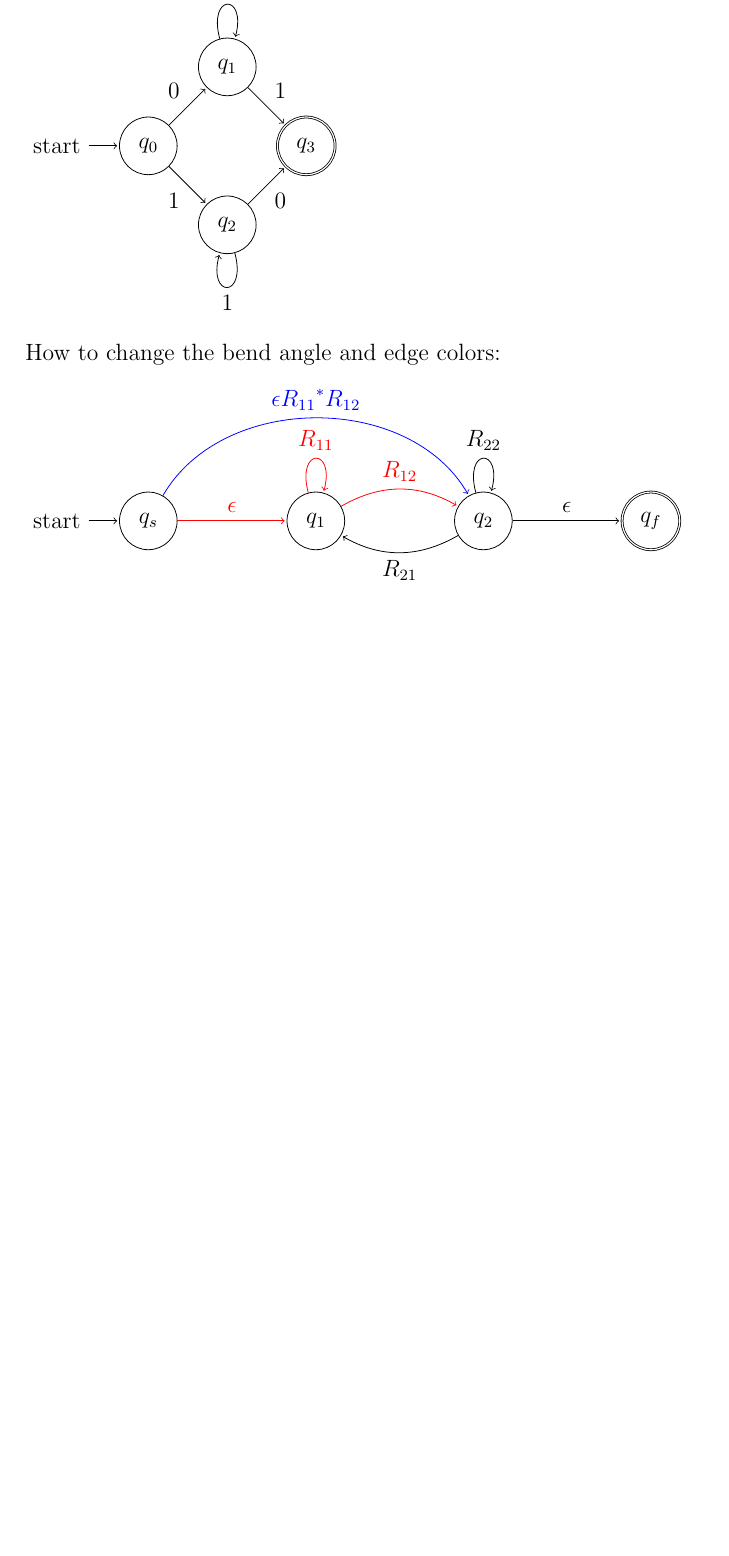
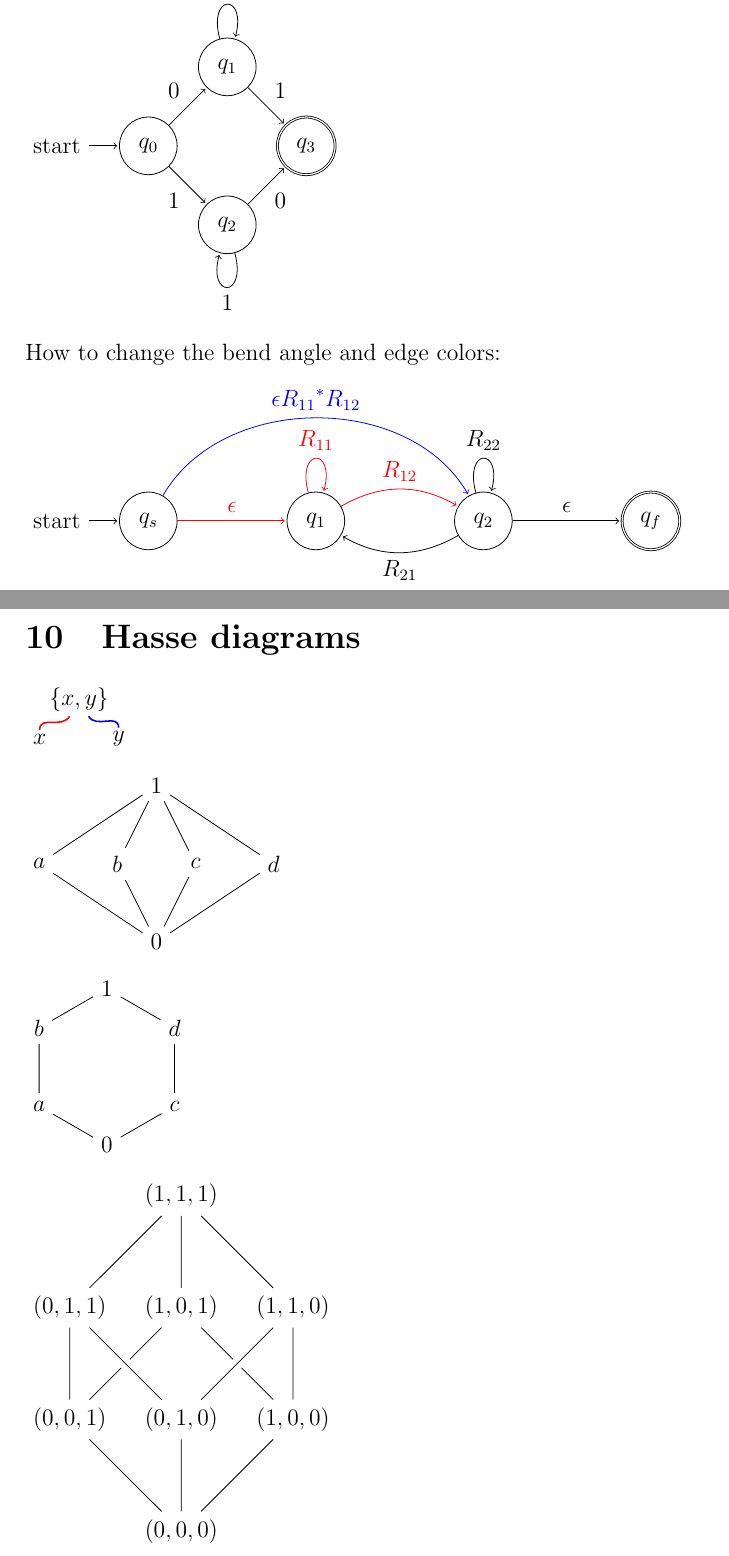
Before and after one commit to yaobinwen/Robin-on-Math, a LaTeX document (LaTeX-Cheatsheet/TikZ-Demo.tex): part of page 7 of 7 before the commit and two parts of pages 7 and 8 of 8 after it, the two joined at a grey line, cut so that both start at the same text, the shorter picture padded with empty space. Compiled offline with pdfLaTeX.

Commit message:
Update `TikZ` demo

```diff
--- a/LaTeX-Cheatsheet/TikZ-Demo.tex
+++ b/LaTeX-Cheatsheet/TikZ-Demo.tex
@@ -467,4 +467,52 @@ How to change the bend angle and edge colors:
   ;
 \end{tikzpicture}
 
+% =============================================================================
+\section{Hasse diagrams}
+% =============================================================================
+
+\begin{tikzpicture}
+  \node (top) at (0,0) {$\{x,y\}$};
+  \node [below left  of=top] (left)  {$x$};
+  \node [below right of=top] (right) {$y$};
+
+  \draw [red,  thick, shorten <=-2pt, shorten >=-2pt, out=-120, in=90] (top) to (left);
+  \draw [blue, thick, shorten <=-2pt, shorten >=-2pt, out=-60,  in=90] (top) to (right);
+\end{tikzpicture}
+
+\begin{tikzpicture}[scale=.7]
+  \node (one) at (0,2) {$1$};
+  \node (a) at (-3,0) {$a$};
+  \node (b) at (-1,0) {$b$};
+  \node (c) at (1,0) {$c$};
+  \node (d) at (3,0) {$d$};
+  \node (zero) at (0,-2) {$0$};
+  \draw (zero) -- (a) -- (one) -- (b) -- (zero) -- (c) -- (one) -- (d) -- (zero);
+\end{tikzpicture}
+
+\begin{tikzpicture}[scale=.7]
+  \node (one) at (90:2cm) {$1$};
+  \node (b) at (150:2cm) {$b$};
+  \node (a) at (210:2cm) {$a$};
+  \node (zero) at (270:2cm) {$0$};
+  \node (c) at (330:2cm) {$c$};
+  \node (d) at (30:2cm) {$d$};
+  \draw (zero) -- (a) -- (b) -- (one) -- (d) -- (c) -- (zero);
+\end{tikzpicture}
+
+\begin{tikzpicture}
+  \node (max) at (0,4) {$(1,1,1)$};
+  \node (a) at (-2,2) {$(0,1,1)$};
+  \node (b) at (0,2) {$(1,0,1)$};
+  \node (c) at (2,2) {$(1,1,0)$};
+  \node (d) at (-2,0) {$(0,0,1)$};
+  \node (e) at (0,0) {$(0,1,0)$};
+  \node (f) at (2,0) {$(1,0,0)$};
+  \node (min) at (0,-2) {$(0,0,0)$};
+  \draw (min) -- (d) -- (a) -- (max) -- (b) -- (f)
+  (e) -- (min) -- (f) -- (c) -- (max)
+  (d) -- (b);
+  \draw[preaction={draw=white, -,line width=6pt}] (a) -- (e) -- (c);
+\end{tikzpicture}
+
 \end{document}
```
